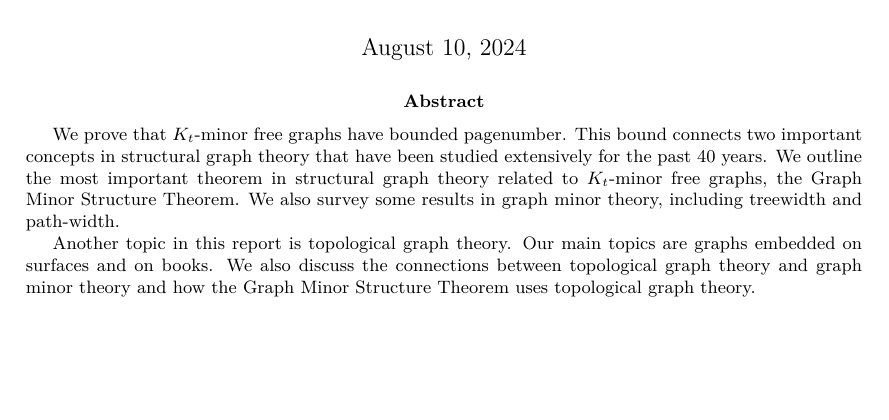
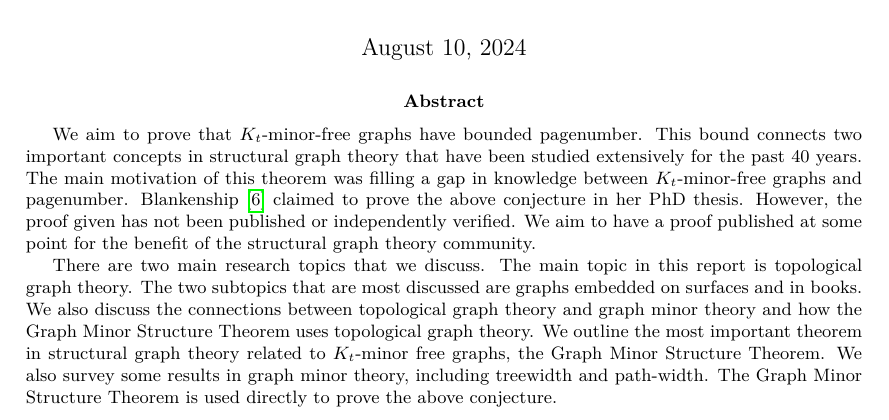
Before and after one commit to ErickLuu/Honours-Project-Notes, a LaTeX thesis (Notes/Structural Graph Theory/thesis.tex, which reads Notes/Structural Graph Theory/chapters/abstract.tex): part of page 1 of 43, cut so that both start at the same text, the shorter picture padded with empty space. Compiled offline with LuaLaTeX.

Commit message:
Made abstract longer

```diff
--- a/Notes/Structural Graph Theory/chapters/abstract.tex
+++ b/Notes/Structural Graph Theory/chapters/abstract.tex
@@ -1,5 +1,8 @@
+% !TEX root = ./thesis.tex
 \begin{abstract}
-	We prove that \(K_t\)-minor free graphs have bounded pagenumber. This bound connects two important concepts in structural graph theory that have been studied extensively for the past 40 years. We outline the most important theorem in structural graph theory related to \(K_t\)-minor free graphs, the Graph Minor Structure Theorem. We also survey some results in graph minor theory, including treewidth and path-width.
+	We aim to prove that \(K_t\)-minor-free graphs have bounded pagenumber. This bound connects two important concepts in structural graph theory that have been studied extensively for the past 40 years. The main motivation of this theorem was filling a gap in knowledge between $K_t$-minor-free graphs and pagenumber. \textcite{Blankenship-PhD03} claimed to prove the above conjecture in her PhD thesis. However, the proof given has not been published or independently verified. We aim to have a proof published at some point for the benefit of the structural graph theory community.
 
-	Another topic in this report is topological graph theory. Our main topics are graphs embedded on surfaces and on books. We also discuss the connections between topological graph theory and graph minor theory and how the Graph Minor Structure Theorem uses topological graph theory.
+	There are two main research topics that we discuss.
+	The main topic in this report is topological graph theory. The two subtopics that are most discussed are graphs embedded on surfaces and in books. We also discuss the connections between topological graph theory and graph minor theory and how the Graph Minor Structure Theorem uses topological graph theory.
+	We outline the most important theorem in structural graph theory related to \(K_t\)-minor free graphs, the Graph Minor Structure Theorem. We also survey some results in graph minor theory, including treewidth and path-width. The Graph Minor Structure Theorem is used directly to prove the above conjecture.
 \end{abstract}
```
